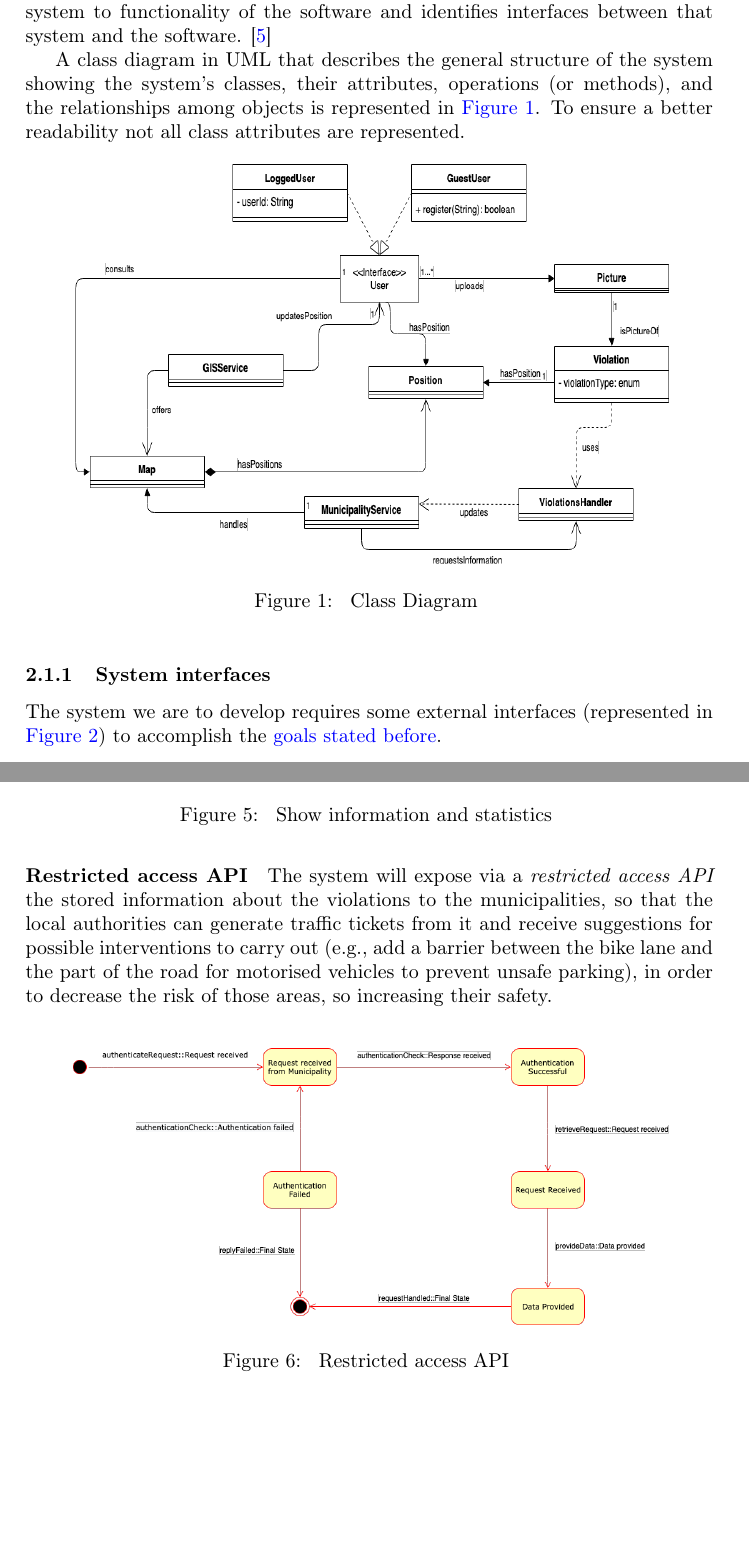
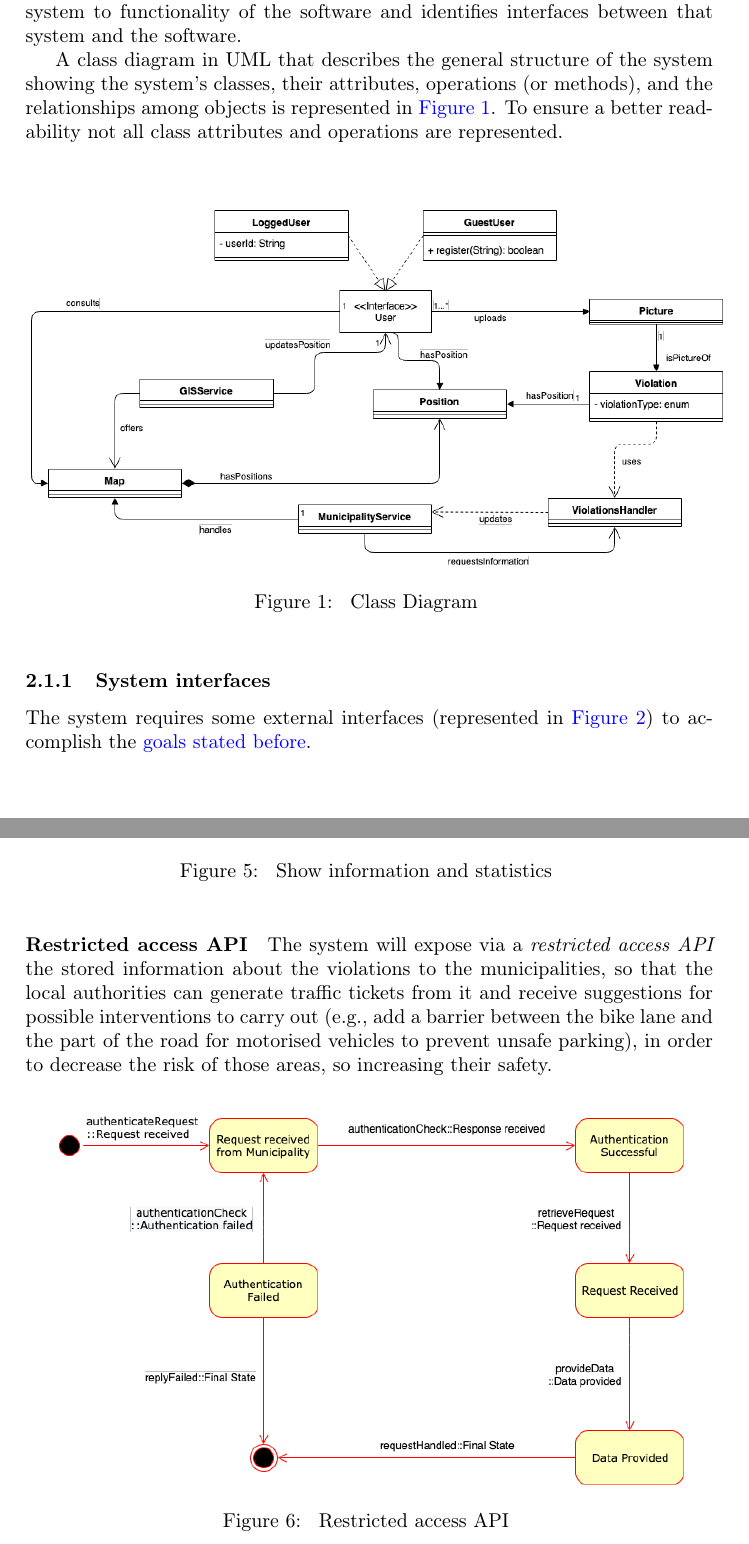
Before and after one commit to amecava/safestreets, a LaTeX document (Releases/RASD/RASD_main.tex, which reads Releases/RASD/RASD_overallDescription.tex): two parts of pages 8 and 12 of 51, joined at a grey line, cut so that both start at the same text, the shorter picture padded with empty space. Compiled offline with pdfLaTeX.

Commit message:
State diagrams

```diff
--- a/Releases/RASD/RASD_overallDescription.tex
+++ b/Releases/RASD/RASD_overallDescription.tex
@@ -2,13 +2,13 @@
 
 \subsection{Product perspective}
 
-	The product is not independent nor totally self-contained but defines a component of a larger system. This subsection relates the requirements of that larger system to functionality of the software and identifies interfaces between that system and the software. \cite{IeeeRasd}
+	The product is not independent nor totally self-contained but defines a component of a larger system. This subsection relates the requirements of that larger system to functionality of the software and identifies interfaces between that system and the software.
 
-	A class diagram in UML that describes the general structure of the system showing the system's classes, their attributes, operations (or methods), and the relationships among objects is represented in \autoref{fig:classDiagram}. To ensure a better readability not all class attributes are represented.
+	A class diagram in UML that describes the general structure of the system showing the system's classes, their attributes, operations (or methods), and the relationships among objects is represented in \autoref{fig:classDiagram}. To ensure a better readability not all class attributes and operations are represented. \newline \newline
 
 	\begin{figure}[h]
 			\centering
-			\includegraphics[width=300pt, height=200pt]{uml}
+			\includegraphics[width=350pt]{uml.png}
 			\caption{
 				\label{fig:classDiagram}
 				Class Diagram
@@ -17,7 +17,7 @@
 
 	\subsubsection{System interfaces}
 	\label{sec:systemInterfaces}
-		The system we are to develop requires some external interfaces (represented in \autoref{fig:systemInterfaces}) to accomplish the \hyperref[sec:goals]{goals stated before}.
+		The system requires some external interfaces (represented in \autoref{fig:systemInterfaces}) to accomplish the \hyperref[sec:goals]{goals stated before}. \newline \newline
 		\begin{figure}[h]
 			\centering
 			\includegraphics[width=300pt, height=50pt]{system_blocks}
@@ -97,6 +98,6 @@ The application allows logged users to mine the information that has been receiv
 	\begin{figure}[h]
 		\centering
-		\includegraphics[width=300pt, height=130pt]{ShowStatistics.png}
+		\includegraphics[width=310pt, height=145pt]{ShowStatistics.png}
 		\caption{
 			\label{fig:showStatistics} Show information and statistics
 		}
@@ -107,7 +108,7 @@ The system will expose via a \emph{restricted access API} the stored information
 	\newline
 	\begin{figure}[h]
 		\centering
-		\includegraphics[width=300pt]{RequestAPI.png}
+		\includegraphics[width=315pt, height=185pt]{RequestAPI.png}
 		\caption{
 			\label{fig:restrictedAPI} Restricted access API
 		}
```
Also changed, not shown: Releases/RASD/RASD_main.pdf, Releases/RASD/img/RequestAPI.png, Releases/RASD/img/RequestMunicipality.png, Releases/RASD/img/ShowStatistics.png, Releases/RASD/RASD_overallDescription.tex (31 more changed lines).
